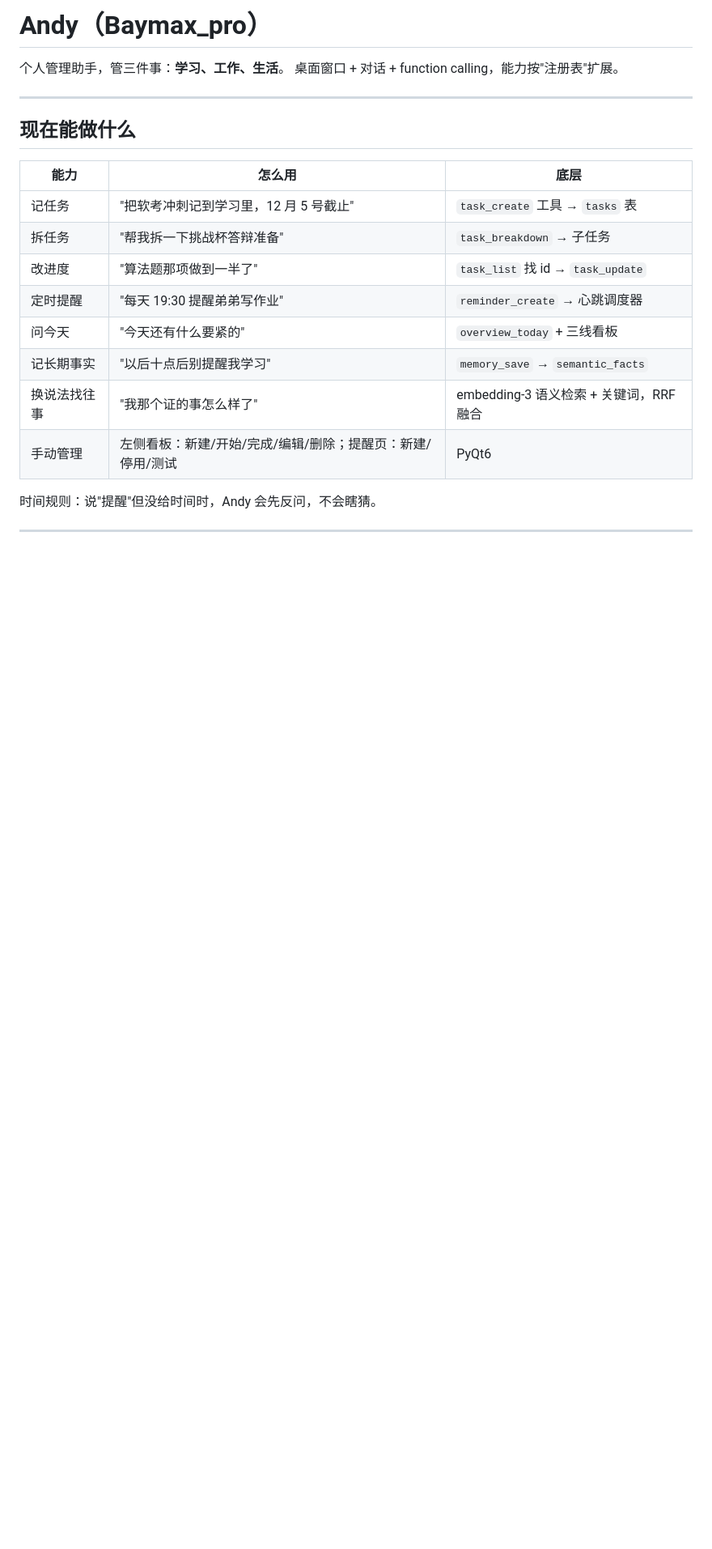
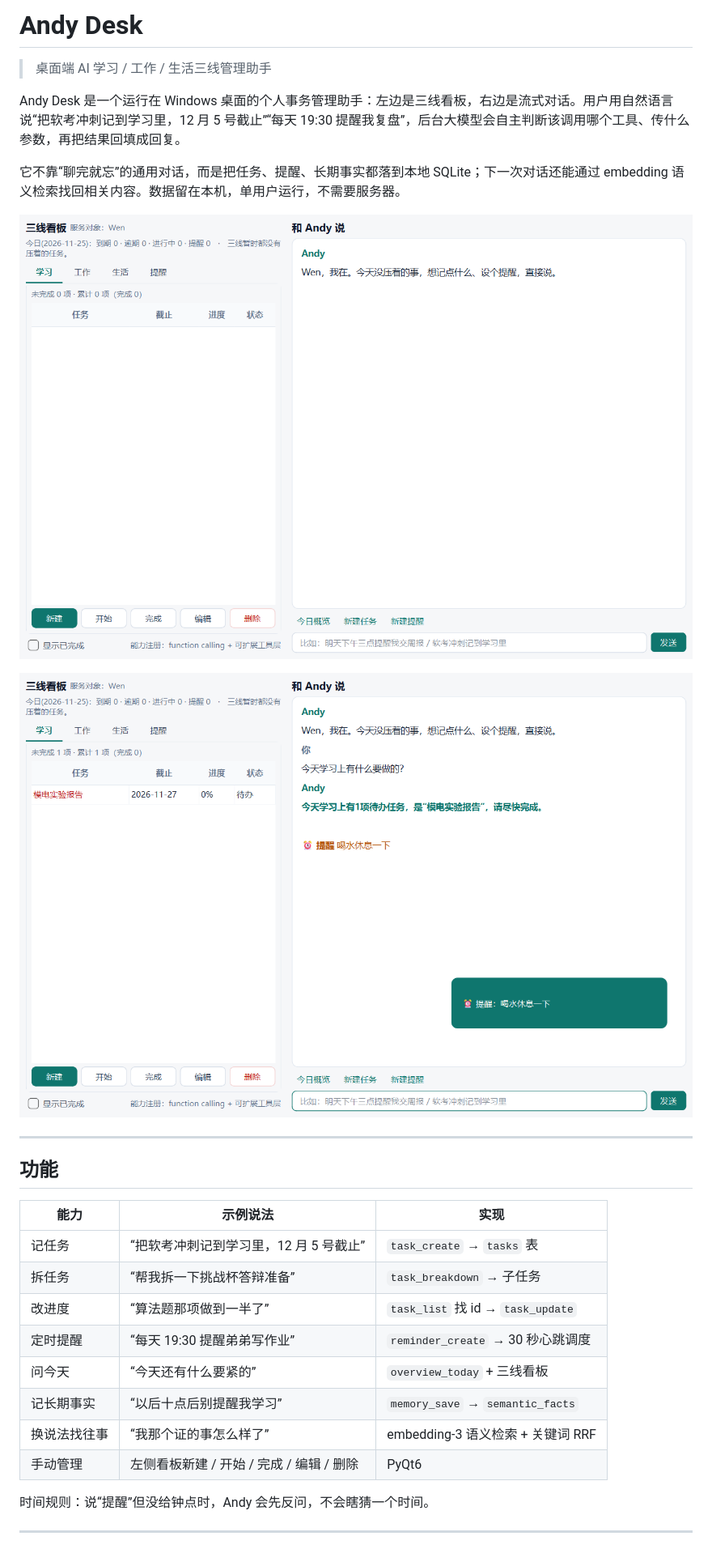
Before and after one commit to SWI423/Andy-Desk, a Markdown page: README.md, the part around one of its changes. Shown at 81% size. Drawn GitHub-style; pictures changed too: docs/images/gui_flow.png (added), docs/images/selftest_window.png (added); blank space fills up the shorter version.

Commit message:
docs: 补公开版 README 与界面截图，仓库迁移至 Andy-Desk

```diff
--- a/README.md
+++ b/README.md
@@ -1,24 +1,31 @@
-# Andy（Baymax_pro）
+# Andy Desk
 
-个人管理助手，管三件事：**学习、工作、生活**。
-桌面窗口 + 对话 + function calling，能力按"注册表"扩展。
+> 桌面端 AI 学习 / 工作 / 生活三线管理助手
+
+Andy Desk 是一个运行在 Windows 桌面的个人事务管理助手：左边是三线看板，右边是流式对话。用户用自然语言说“把软考冲刺记到学习里，12 月 5 号截止”“每天 19:30 提醒我复盘”，后台大模型会自主判断该调用哪个工具、传什么参数，再把结果回填成回复。
+
+它不靠“聊完就忘”的通用对话，而是把任务、提醒、长期事实都落到本地 SQLite；下一次对话还能通过 embedding 语义检索找回相关内容。数据留在本机，单用户运行，不需要服务器。
+
+![三线看板](docs/images/selftest_window.png)
+
+![对话与提醒](docs/images/gui_flow.png)
 
 ---
 
-## 现在能做什么
+## 功能
 
-| 能力 | 怎么用 | 底层 |
+| 能力 | 示例说法 | 实现 |
 |---|---|---|
-| 记任务 | "把软考冲刺记到学习里，12 月 5 号截止" | `task_create` 工具 → `tasks` 表 |
-| 拆任务 | "帮我拆一下挑战杯答辩准备" | `task_breakdown` → 子任务 |
-| 改进度 | "算法题那项做到一半了" | `task_list` 找 id → `task_update` |
-| 定时提醒 | "每天 19:30 提醒弟弟写作业" | `reminder_create` → 心跳调度器 |
-| 问今天 | "今天还有什么要紧的" | `overview_today` + 三线看板 |
-| 记长期事实 | "以后十点后别提醒我学习" | `memory_save` → `semantic_facts` |
-| 换说法找往事 | "我那个证的事怎么样了" | embedding-3 语义检索 + 关键词，RRF 融合 |
-| 手动管理 | 左侧看板：新建/开始/完成/编辑/删除；提醒页：新建/停用/测试 | PyQt6 |
+| 记任务 | “把软考冲刺记到学习里，12 月 5 号截止” | `task_create` → `tasks` 表 |
+| 拆任务 | “帮我拆一下挑战杯答辩准备” | `task_breakdown` → 子任务 |
+| 改进度 | “算法题那项做到一半了” | `task_list` 找 id → `task_update` |
+| 定时提醒 | “每天 19:30 提醒弟弟写作业” | `reminder_create` → 30 秒心跳调度 |
+| 问今天 | “今天还有什么要紧的” | `overview_today` + 三线看板 |
+| 记长期事实 | “以后十点后别提醒我学习” | `memory_save` → `semantic_facts` |
+| 换说法找往事 | “我那个证的事怎么样了” | embedding-3 语义检索 + 关键词 RRF |
+| 手动管理 | 左侧看板新建 / 开始 / 完成 / 编辑 / 删除 | PyQt6 |
 
-时间规则：说"提醒"但没给时间时，Andy 会先反问，不会瞎猜。
+时间规则：说“提醒”但没给钟点时，Andy 会先反问，不会瞎猜一个时间。
 
 ---
 
```
Also changed, not shown: other parts of README.md (+138 -72 lines).
